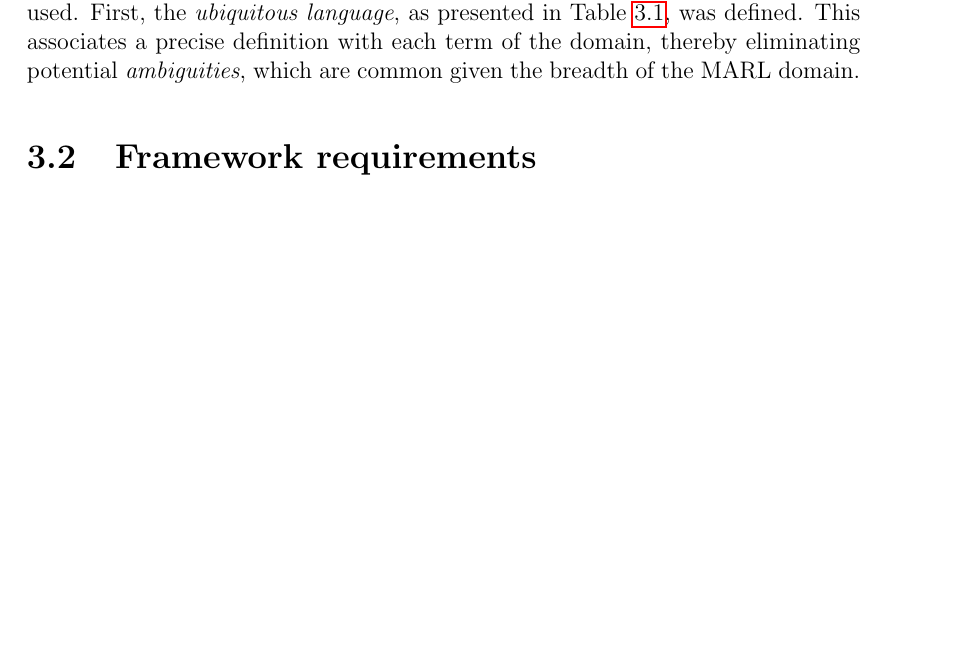
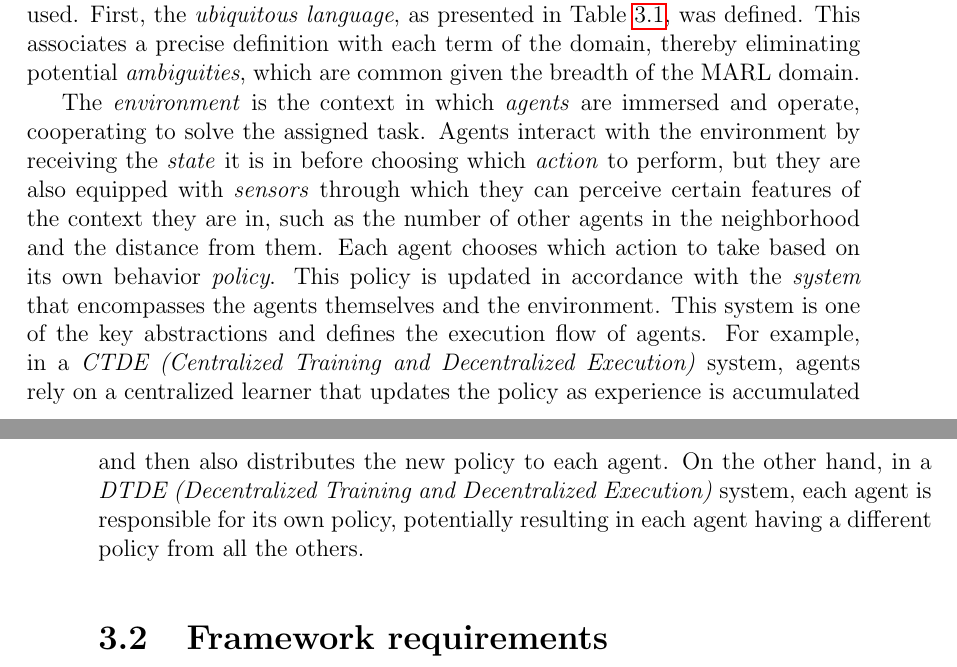
Before and after one commit to davidedomini/master-thesis-scarlib, a LaTeX thesis (thesis-main.tex): part of page 31 of 46 before the commit and two parts of pages 31 and 32 of 46 after it, the two joined at a grey line, cut so that both start at the same text, the shorter picture padded with empty space. Compiled offline with pdfLaTeX.

Commit message:
feat: more on domain model

```diff
--- a/thesis-main.tex
+++ b/thesis-main.tex
@@ -624,6 +625,18 @@ To accurately define the domain, a \emph{Domain-Driven Design} \cite{evans2004do
     First, the \emph{ubiquitous language}, as presented in \Cref{tab:ul}, was defined.
     This associates a precise definition with each term of the domain, thereby
     eliminating potential \emph{ambiguities}, which are common given the breadth of the MARL domain.
+
+The \emph{environment} is the context in which \emph{agents} are immersed and operate, cooperating to solve the assigned task.
+    Agents interact with the environment by receiving the \emph{state} it is in before choosing which \emph{action} to perform,
+    but they are also equipped with \emph{sensors} through which they can perceive certain features of the context they are in,
+    such as the number of other agents in the neighborhood and the distance from them.
+    Each agent chooses which action to take based on its own behavior \emph{policy}. This policy is updated in accordance
+    with the \emph{system} that encompasses the agents themselves and the environment. This system is one of the key abstractions
+    and defines the execution flow of agents. For example, in a \emph{CTDE (Centralized Training and Decentralized Execution)}
+    system, agents rely on a centralized learner that updates the policy as experience is accumulated and then also
+    distributes the new policy to each agent. On the other hand, in a \emph{DTDE (Decentralized Training and Decentralized
+    Execution)} system, each agent is responsible for its own policy, potentially resulting in each agent having a
+    different policy from all the others.
 
 \input{UL-table.tex}
 
```
Also changed, not shown: thesis-main.tex (3 more changed lines).
